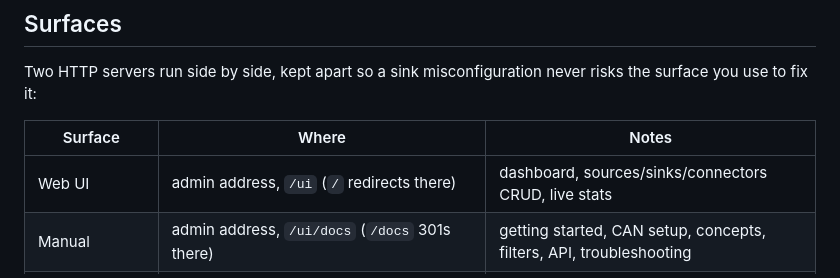
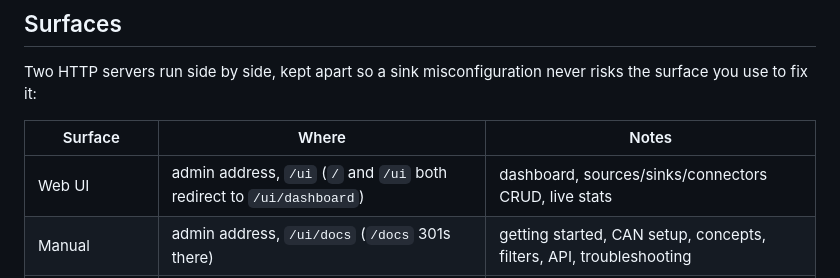
Before and after one commit to open-ships/beacon, a Markdown page: README.md, the part around the change. Rendered like a GitHub page.

Commit message:
docs: correct root-redirect target in README surfaces table

```diff
--- a/README.md
+++ b/README.md
@@ -98,7 +98,7 @@ never risks the surface you use to fix it:
 
 | Surface | Where | Notes |
 |---|---|---|
-| Web UI | admin address, `/ui` (`/` redirects there) | dashboard, sources/sinks/connectors CRUD, live stats |
+| Web UI | admin address, `/ui` (`/` and `/ui` both redirect to `/ui/dashboard`) | dashboard, sources/sinks/connectors CRUD, live stats |
 | Manual | admin address, `/ui/docs` (`/docs` 301s there) | getting started, CAN setup, concepts, filters, API, troubleshooting |
 | Config API | admin address, `/api/v1/...` | REST CRUD, filter validation, export/import, live metrics, health, system info |
 | API reference | admin address, `/api/docs` (interactive, offline) and `/api/openapi.json` (OpenAPI 3.1) | self-describing — start here for scripting/agents |
```
